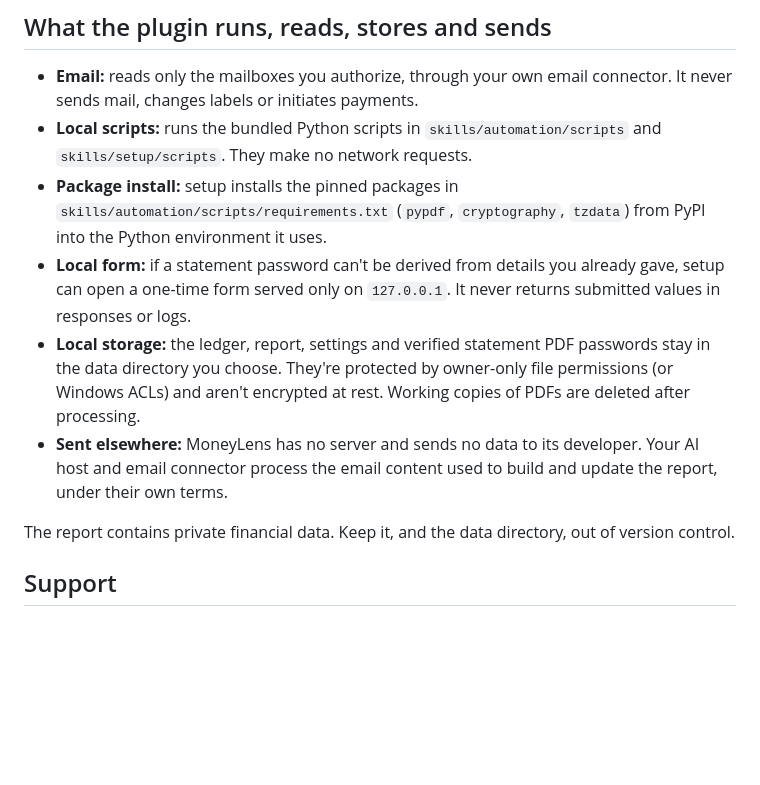
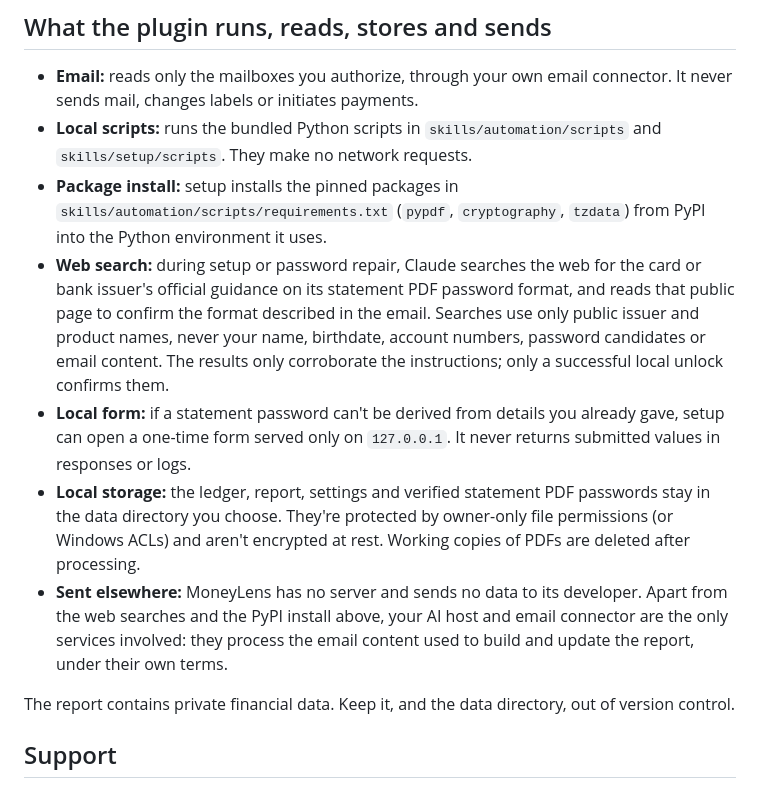
Before and after one commit to roulpriya/moneylens, a Markdown page: plugins/moneylens/README.md, the part around the change. Rendered like a GitHub page; blank space fills up the shorter version.

Commit message:
Disclose setup's issuer web searches in the plugin README
Setup tells the agent to search the web for an issuer's official
statement-password guidance, but the README listed every other outside
service and said nothing else was contacted. The directory's security
scan rejects behaviour a plugin doesn't disclose, so list the searches
and what they never include.

Co-Authored-By: Claude Opus 5.5 <noreply@anthropic.com>

```diff
--- a/plugins/moneylens/README.md
+++ b/plugins/moneylens/README.md
@@ -31,9 +31,10 @@ Later, ask Claude to update your MoneyLens report or to correct a transaction's
 - **Email:** reads only the mailboxes you authorize, through your own email connector. It never sends mail, changes labels or initiates payments.
 - **Local scripts:** runs the bundled Python scripts in `skills/automation/scripts` and `skills/setup/scripts`. They make no network requests.
 - **Package install:** setup installs the pinned packages in `skills/automation/scripts/requirements.txt` (`pypdf`, `cryptography`, `tzdata`) from PyPI into the Python environment it uses.
+- **Web search:** during setup or password repair, Claude searches the web for the card or bank issuer's official guidance on its statement PDF password format, and reads that public page to confirm the format described in the email. Searches use only public issuer and product names, never your name, birthdate, account numbers, password candidates or email content. The results only corroborate the instructions; only a successful local unlock confirms them.
 - **Local form:** if a statement password can't be derived from details you already gave, setup can open a one-time form served only on `127.0.0.1`. It never returns submitted values in responses or logs.
 - **Local storage:** the ledger, report, settings and verified statement PDF passwords stay in the data directory you choose. They're protected by owner-only file permissions (or Windows ACLs) and aren't encrypted at rest. Working copies of PDFs are deleted after processing.
-- **Sent elsewhere:** MoneyLens has no server and sends no data to its developer. Your AI host and email connector process the email content used to build and update the report, under their own terms.
+- **Sent elsewhere:** MoneyLens has no server and sends no data to its developer. Apart from the web searches and the PyPI install above, your AI host and email connector are the only services involved: they process the email content used to build and update the report, under their own terms.
 
 The report contains private financial data. Keep it, and the data directory, out of version control.
 
```
